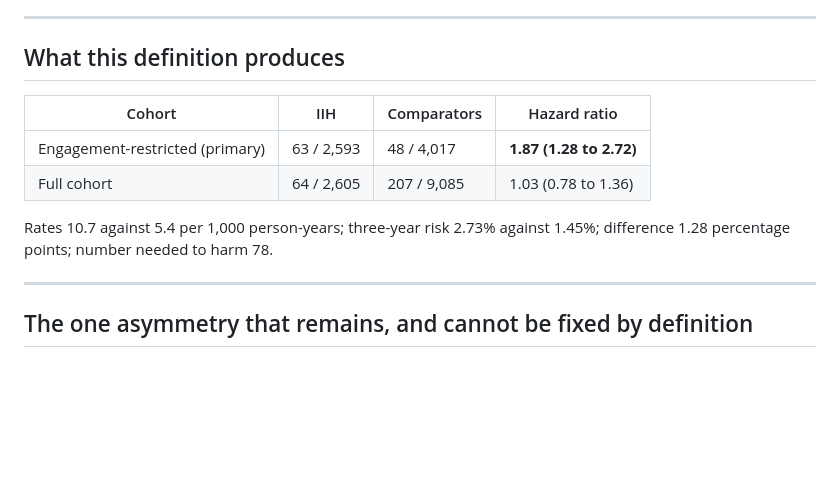
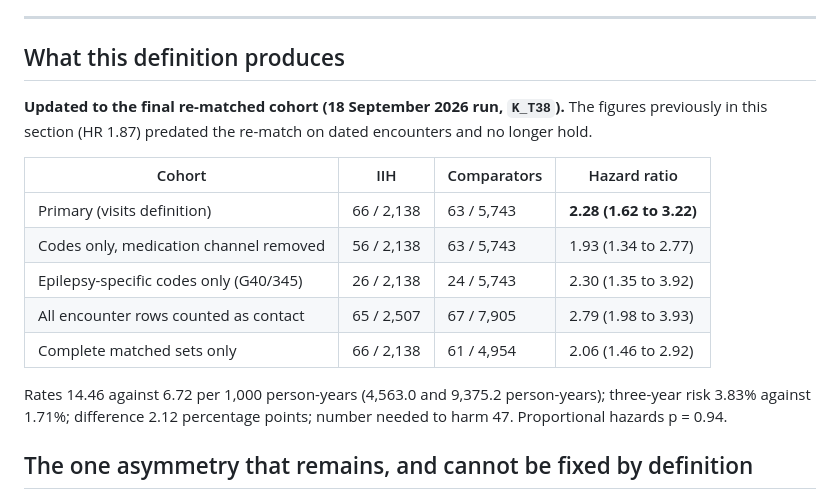
Before and after one commit to Selim-tarek/IIH-and-Epilepsy, a Markdown page: report/OUTCOME_DEFINITION.md, the part around the change. GitHub-like rendering; blank space fills up the shorter version.

```diff
--- a/report/OUTCOME_DEFINITION.md
+++ b/report/OUTCOME_DEFINITION.md
@@ -97,15 +97,21 @@ ascertainment was never the problem.
 
 ## What this definition produces
 
+**Updated to the final re-matched cohort (18 September 2026 run, `K_T38`).**
+The figures previously in this section (HR 1.87) predated the re-match on dated
+encounters and no longer hold.
+
 | Cohort | IIH | Comparators | Hazard ratio |
 |---|---|---|---|
-| Engagement-restricted (primary) | 63 / 2,593 | 48 / 4,017 | **1.87 (1.28 to 2.72)** |
-| Full cohort | 64 / 2,605 | 207 / 9,085 | 1.03 (0.78 to 1.36) |
+| Primary (visits definition) | 66 / 2,138 | 63 / 5,743 | **2.28 (1.62 to 3.22)** |
+| Codes only, medication channel removed | 56 / 2,138 | 63 / 5,743 | 1.93 (1.34 to 2.77) |
+| Epilepsy-specific codes only (G40/345) | 26 / 2,138 | 24 / 5,743 | 2.30 (1.35 to 3.92) |
+| All encounter rows counted as contact | 65 / 2,507 | 67 / 7,905 | 2.79 (1.98 to 3.93) |
+| Complete matched sets only | 66 / 2,138 | 61 / 4,954 | 2.06 (1.46 to 2.92) |
 
-Rates 10.7 against 5.4 per 1,000 person-years; three-year risk 2.73% against
-1.45%; difference 1.28 percentage points; number needed to harm 78.
-
----
+Rates 14.46 against 6.72 per 1,000 person-years (4,563.0 and 9,375.2
+person-years); three-year risk 3.83% against 1.71%; difference 2.12 percentage
+points; number needed to harm 47. Proportional hazards p = 0.94.
 
 ## The one asymmetry that remains, and cannot be fixed by definition
 
```
Also changed, not shown: report/VARIABLE_AUDIT.md (added, +115 -0 lines).
